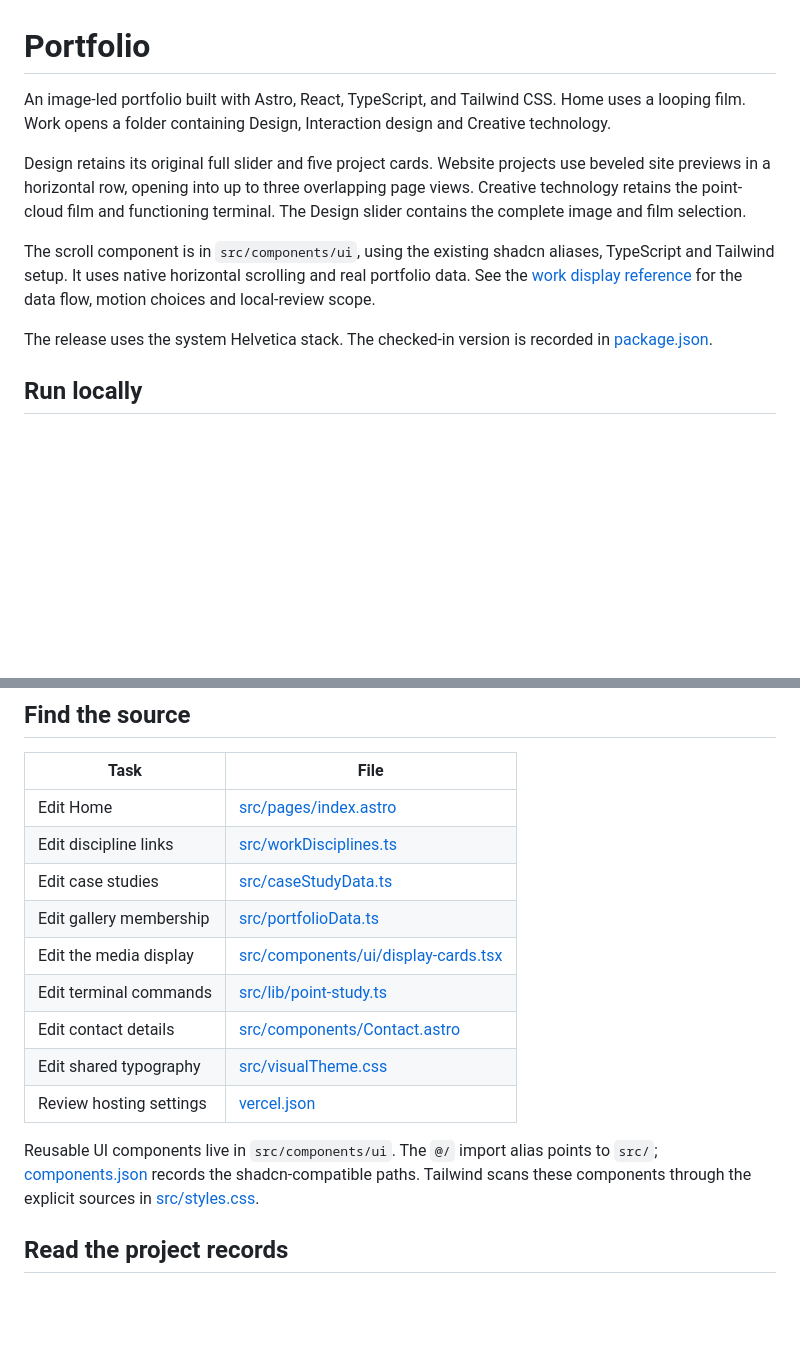
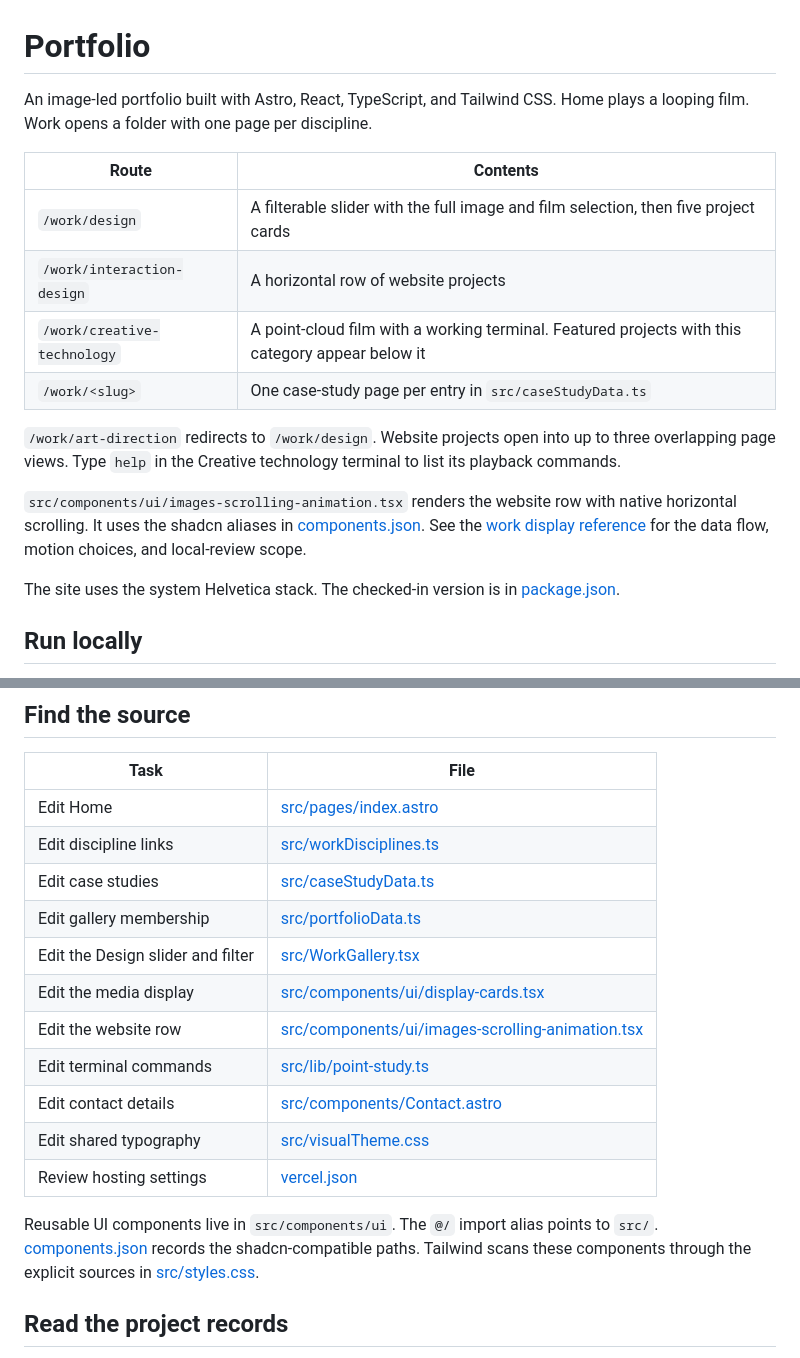
Before and after one commit to notlestat/corey-kavanagh-portfolio, a Markdown page: README.md, 2 parts joined by grey strips. GitHub-like rendering; blank space fills up the shorter version.

Commit message:
docs: describe the current Work routes in the README
List the three discipline routes, the /work/art-direction redirect, and the
terminal help command. Name the component that renders the website row,
and add the Design slider and website row to the source table.

Co-Authored-By: Claude Opus 5.5 <noreply@anthropic.com>

```diff
--- a/README.md
+++ b/README.md
@@ -1,12 +1,19 @@
 # Portfolio
 
-An image-led portfolio built with Astro, React, TypeScript, and Tailwind CSS. Home uses a looping film. Work opens a folder containing Design, Interaction design and Creative technology.
+An image-led portfolio built with Astro, React, TypeScript, and Tailwind CSS. Home plays a looping film. Work opens a folder with one page per discipline.
 
-Design retains its original full slider and five project cards. Website projects use beveled site previews in a horizontal row, opening into up to three overlapping page views. Creative technology retains the point-cloud film and functioning terminal. The Design slider contains the complete image and film selection.
+| Route | Contents |
+| --- | --- |
+| `/work/design` | A filterable slider with the full image and film selection, then five project cards |
+| `/work/interaction-design` | A horizontal row of website projects |
+| `/work/creative-technology` | A point-cloud film with a working terminal. Featured projects with this category appear below it |
+| `/work/<slug>` | One case-study page per entry in `src/caseStudyData.ts` |
 
-The scroll component is in `src/components/ui`, using the existing shadcn aliases, TypeScript and Tailwind setup. It uses native horizontal scrolling and real portfolio data. See the [work display reference](docs/work-display.md) for the data flow, motion choices and local-review scope.
+`/work/art-direction` redirects to `/work/design`. Website projects open into up to three overlapping page views. Type `help` in the Creative technology terminal to list its playback commands.
 
-The release uses the system Helvetica stack. The checked-in version is recorded in [package.json](package.json).
+`src/components/ui/images-scrolling-animation.tsx` renders the website row with native horizontal scrolling. It uses the shadcn aliases in [components.json](components.json). See the [work display reference](docs/work-display.md) for the data flow, motion choices, and local-review scope.
+
+The site uses the system Helvetica stack. The checked-in version is in [package.json](package.json).
 
 ## Run locally
 
@@ -40,13 +47,15 @@ Use the preview to check changed routes, the Work folder, slider controls, media
 | Edit discipline links | [src/workDisciplines.ts](src/workDisciplines.ts) |
 | Edit case studies | [src/caseStudyData.ts](src/caseStudyData.ts) |
 | Edit gallery membership | [src/portfolioData.ts](src/portfolioData.ts) |
+| Edit the Design slider and filter | [src/WorkGallery.tsx](src/WorkGallery.tsx) |
 | Edit the media display | [src/components/ui/display-cards.tsx](src/components/ui/display-cards.tsx) |
+| Edit the website row | [src/components/ui/images-scrolling-animation.tsx](src/components/ui/images-scrolling-animation.tsx) |
 | Edit terminal commands | [src/lib/point-study.ts](src/lib/point-study.ts) |
 | Edit contact details | [src/components/Contact.astro](src/components/Contact.astro) |
 | Edit shared typography | [src/visualTheme.css](src/visualTheme.css) |
 | Review hosting settings | [vercel.json](vercel.json) |
 
-Reusable UI components live in `src/components/ui`. The `@/` import alias points to `src/`; [components.json](components.json) records the shadcn-compatible paths. Tailwind scans these components through the explicit sources in [src/styles.css](src/styles.css).
+Reusable UI components live in `src/components/ui`. The `@/` import alias points to `src/`. [components.json](components.json) records the shadcn-compatible paths. Tailwind scans these components through the explicit sources in [src/styles.css](src/styles.css).
 
 ## Read the project records
 
```
